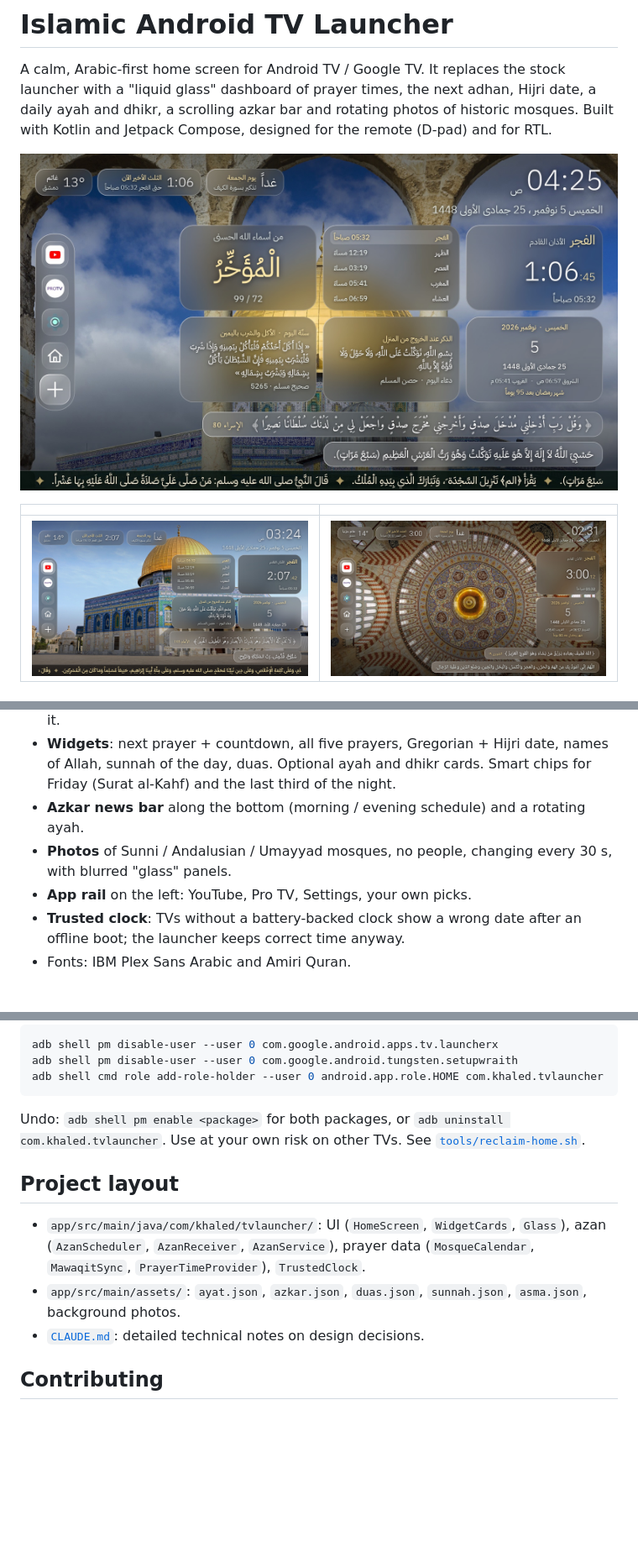
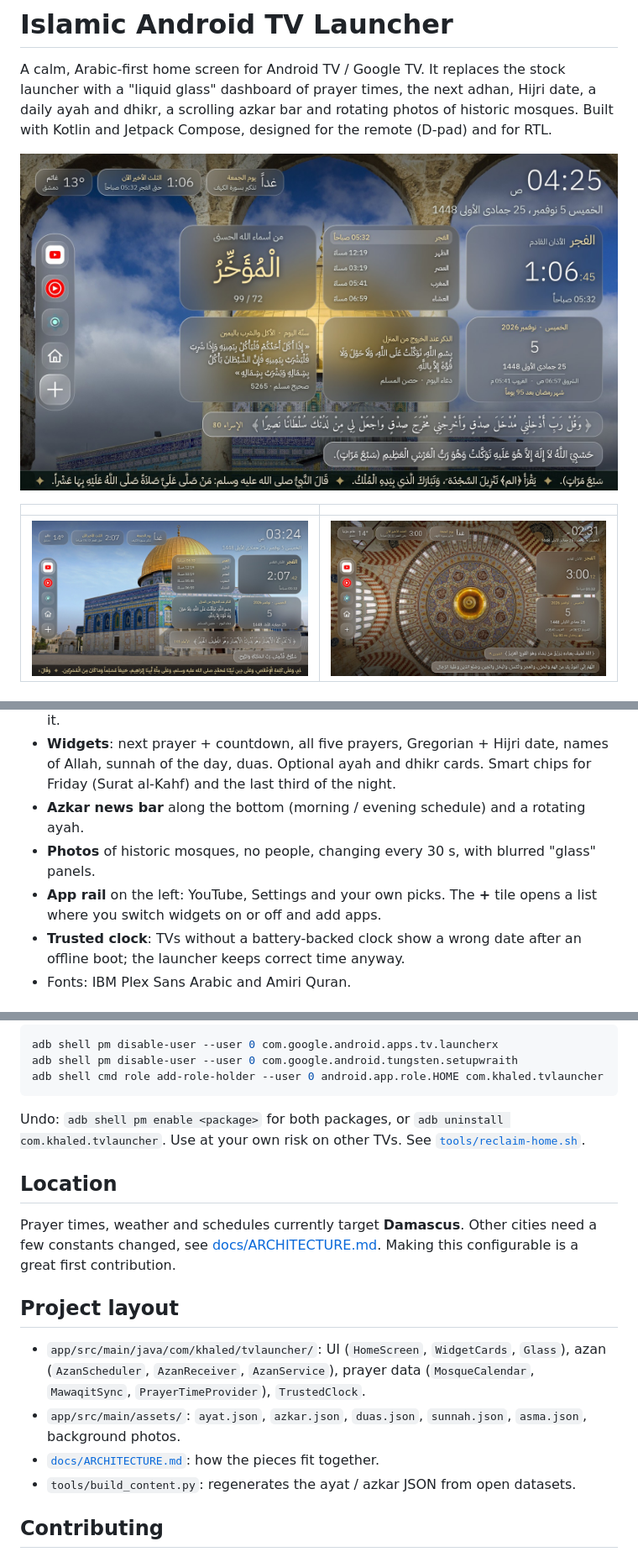
Before and after one commit to Khaled97Sh/islamic-android-tv-launcher, a Markdown page: README.md, 3 parts joined by grey strips. Shown at 84% size. Rendered like a GitHub page; pictures changed too: docs/screenshots/home-ceiling.jpg, docs/screenshots/home-dome.jpg, docs/screenshots/home-widgets.jpg; blank space fills up the shorter version.

Commit message:
Clean docs, add architecture notes, swap rail icon in screenshots

```diff
--- a/README.md
+++ b/README.md
@@ -19,8 +25,8 @@ mosques. Built with Kotlin and Jetpack Compose, designed for the remote (D-pad)
 - **Widgets**: next prayer + countdown, all five prayers, Gregorian + Hijri date, names of Allah, sunnah of the day,
   duas. Optional ayah and dhikr cards. Smart chips for Friday (Surat al-Kahf) and the last third of the night.
 - **Azkar news bar** along the bottom (morning / evening schedule) and a rotating ayah.
-- **Photos** of Sunni / Andalusian / Umayyad mosques, no people, changing every 30 s, with blurred "glass" panels.
-- **App rail** on the left: YouTube, Pro TV, Settings, your own picks.
+- **Photos** of historic mosques, no people, changing every 30 s, with blurred "glass" panels.
+- **App rail** on the left: YouTube, Settings and your own picks. The **+** tile opens a list where you switch widgets on or off and add apps.
 - **Trusted clock**: TVs without a battery-backed clock show a wrong date after an offline boot; the launcher keeps correct time anyway.
 - Fonts: IBM Plex Sans Arabic and Amiri Quran.
 
@@ -63,12 +69,18 @@ adb shell cmd role add-role-holder --user 0 android.app.role.HOME com.khaled.tvl
 Undo: `adb shell pm enable <package>` for both packages, or `adb uninstall com.khaled.tvlauncher`.
 Use at your own risk on other TVs. See [`tools/reclaim-home.sh`](tools/reclaim-home.sh).
 
+## Location
+
+Prayer times, weather and schedules currently target **Damascus**. Other cities need a few constants changed, see
+[docs/ARCHITECTURE.md](docs/ARCHITECTURE.md#location). Making this configurable is a great first contribution.
+
 ## Project layout
 
 - `app/src/main/java/com/khaled/tvlauncher/`: UI (`HomeScreen`, `WidgetCards`, `Glass`), azan (`AzanScheduler`,
   `AzanReceiver`, `AzanService`), prayer data (`MosqueCalendar`, `MawaqitSync`, `PrayerTimeProvider`), `TrustedClock`.
 - `app/src/main/assets/`: `ayat.json`, `azkar.json`, `duas.json`, `sunnah.json`, `asma.json`, background photos.
-- [`CLAUDE.md`](CLAUDE.md): detailed technical notes on design decisions.
+- [`docs/ARCHITECTURE.md`](docs/ARCHITECTURE.md): how the pieces fit together.
+- `tools/build_content.py`: regenerates the ayat / azkar JSON from open datasets.
 
 ## Contributing
 
```
Also changed, not shown: other parts of README.md (+8 -1 lines), CLAUDE.md (deleted, +0 -83 lines), docs/ARCHITECTURE.md (added, +43 -0 lines), 3 other files.
